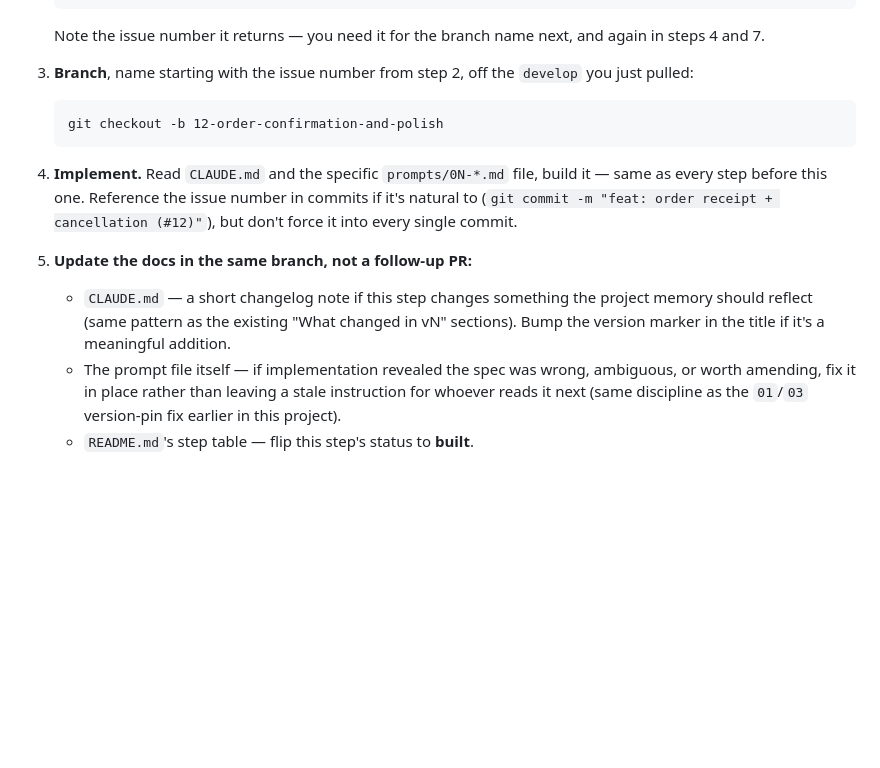
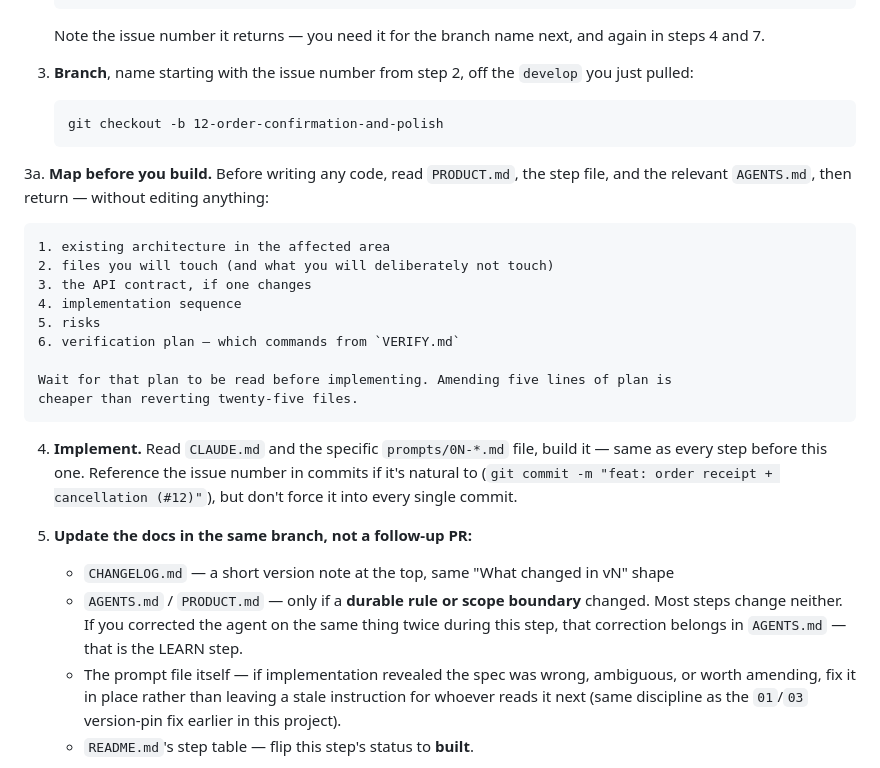
Before and after one commit to naingaunglinn/decant-please, a Markdown page: prompts/WORKFLOW.md, the part around the change. GitHub-like rendering; blank space fills up the shorter version.

Commit message:
docs(workflow): add step-3a planning gate; version notes go to CHANGELOG.md
Step 5's changelog bullet pointed at CLAUDE.md, which is now a one-line
pointer — new "What changed in vN" notes belong at the top of CHANGELOG.md.
AGENTS.md/PRODUCT.md are touched only when a durable rule or boundary moves.

````diff
--- a/prompts/WORKFLOW.md
+++ b/prompts/WORKFLOW.md
@@ -60,15 +60,29 @@ translate what 08 and 10 add, so it runs last.
    git checkout -b 12-order-confirmation-and-polish
    ```
 
+3a. **Map before you build.** Before writing any code, read `PRODUCT.md`, the step file,
+    and the relevant `AGENTS.md`, then return — without editing anything:
+
+    1. existing architecture in the affected area
+    2. files you will touch (and what you will deliberately not touch)
+    3. the API contract, if one changes
+    4. implementation sequence
+    5. risks
+    6. verification plan — which commands from `VERIFY.md`
+
+    Wait for that plan to be read before implementing. Amending five lines of plan is
+    cheaper than reverting twenty-five files.
+
 4. **Implement.** Read `CLAUDE.md` and the specific `prompts/0N-*.md` file, build it —
    same as every step before this one. Reference the issue number in commits if it's
    natural to (`git commit -m "feat: order receipt + cancellation (#12)"`), but don't
    force it into every single commit.
 
 5. **Update the docs in the same branch, not a follow-up PR:**
-   - `CLAUDE.md` — a short changelog note if this step changes something the project
-     memory should reflect (same pattern as the existing "What changed in vN"
-     sections). Bump the version marker in the title if it's a meaningful addition.
+   - `CHANGELOG.md` — a short version note at the top, same "What changed in vN" shape
+   - `AGENTS.md` / `PRODUCT.md` — only if a **durable rule or scope boundary** changed.
+     Most steps change neither. If you corrected the agent on the same thing twice
+     during this step, that correction belongs in `AGENTS.md` — that is the LEARN step.
    - The prompt file itself — if implementation revealed the spec was wrong,
      ambiguous, or worth amending, fix it in place rather than leaving a stale
      instruction for whoever reads it next (same discipline as the `01`/`03`
````
